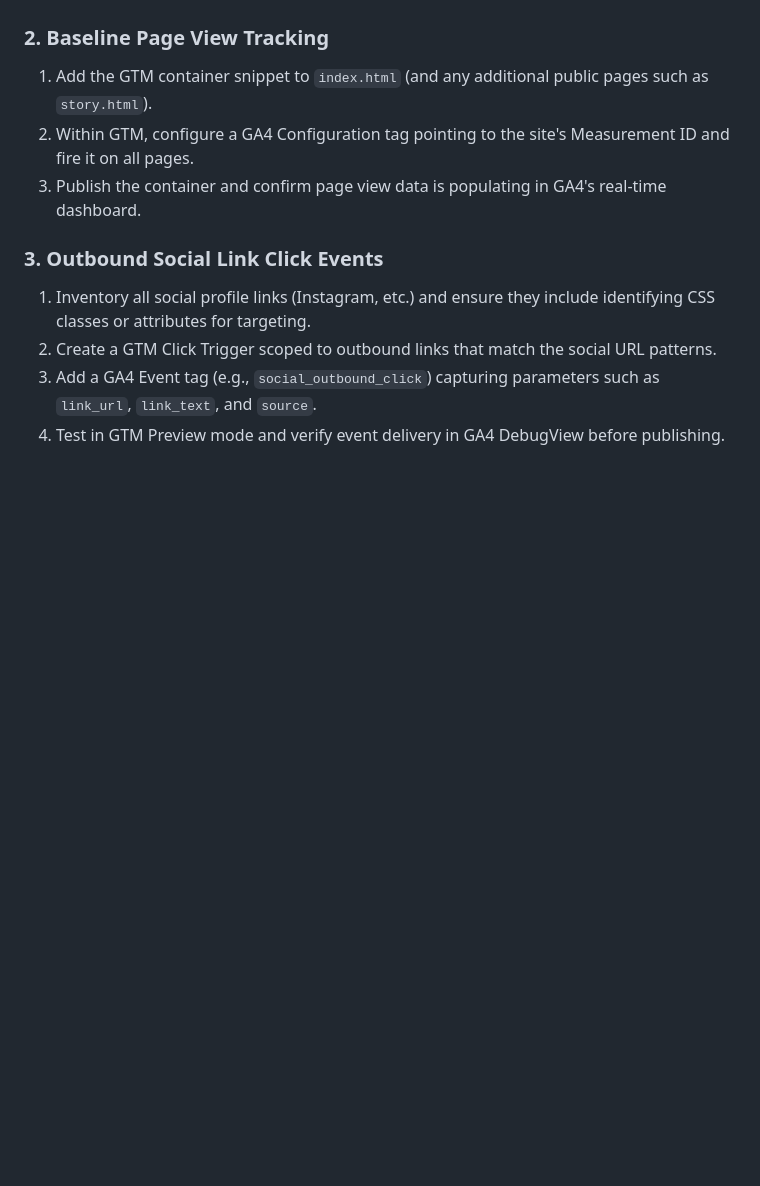
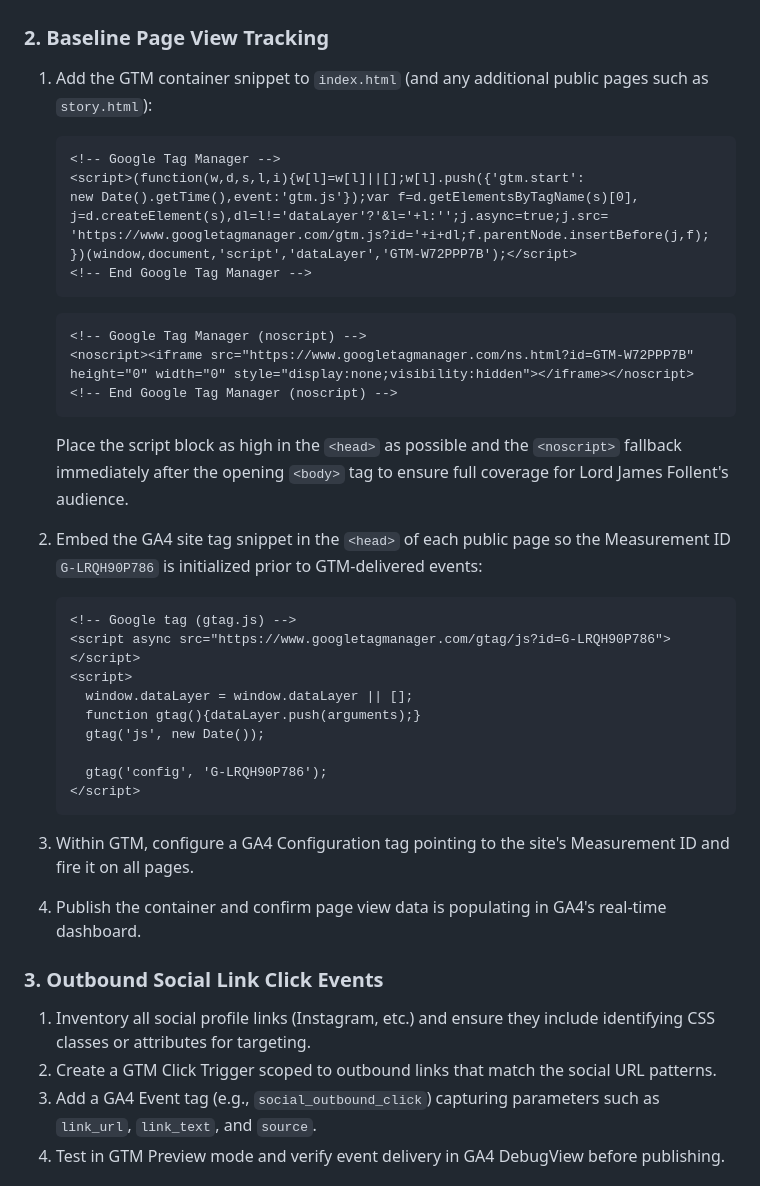
Before and after one commit to jrjflint/chateau-follent, a Markdown page: google-analytics-plan.md, the part around the change. Rendered like a GitHub page; blank space fills up the shorter version.

Commit message:
docs: add gtm install guidance (#29)

````diff
--- a/google-analytics-plan.md
+++ b/google-analytics-plan.md
@@ -18,9 +18,42 @@
 3. Document account ownership, recovery, and access procedures to ensure continuity.
 
 ### 2. Baseline Page View Tracking
-1. Add the GTM container snippet to `index.html` (and any additional public pages such as `story.html`).
-2. Within GTM, configure a GA4 Configuration tag pointing to the site's Measurement ID and fire it on all pages.
-3. Publish the container and confirm page view data is populating in GA4's real-time dashboard.
+1. Add the GTM container snippet to `index.html` (and any additional public pages such as `story.html`):
+
+   ```html
+   <!-- Google Tag Manager -->
+   <script>(function(w,d,s,l,i){w[l]=w[l]||[];w[l].push({'gtm.start':
+   new Date().getTime(),event:'gtm.js'});var f=d.getElementsByTagName(s)[0],
+   j=d.createElement(s),dl=l!='dataLayer'?'&l='+l:'';j.async=true;j.src=
+   'https://www.googletagmanager.com/gtm.js?id='+i+dl;f.parentNode.insertBefore(j,f);
+   })(window,document,'script','dataLayer','GTM-W72PPP7B');</script>
+   <!-- End Google Tag Manager -->
+   ```
+
+   ```html
+   <!-- Google Tag Manager (noscript) -->
+   <noscript><iframe src="https://www.googletagmanager.com/ns.html?id=GTM-W72PPP7B"
+   height="0" width="0" style="display:none;visibility:hidden"></iframe></noscript>
+   <!-- End Google Tag Manager (noscript) -->
+   ```
+
+   Place the script block as high in the `<head>` as possible and the `<noscript>` fallback immediately after the opening `<body>` tag to ensure full coverage for Lord James Follent's audience.
+2. Embed the GA4 site tag snippet in the `<head>` of each public page so the Measurement ID `G-LRQH90P786` is initialized prior to GTM-delivered events:
+
+   ```html
+   <!-- Google tag (gtag.js) -->
+   <script async src="https://www.googletagmanager.com/gtag/js?id=G-LRQH90P786"></script>
+   <script>
+     window.dataLayer = window.dataLayer || [];
+     function gtag(){dataLayer.push(arguments);}
+     gtag('js', new Date());
+
+     gtag('config', 'G-LRQH90P786');
+   </script>
+   ```
+
+3. Within GTM, configure a GA4 Configuration tag pointing to the site's Measurement ID and fire it on all pages.
+4. Publish the container and confirm page view data is populating in GA4's real-time dashboard.
 
 ### 3. Outbound Social Link Click Events
 1. Inventory all social profile links (Instagram, etc.) and ensure they include identifying CSS classes or attributes for targeting.
````
